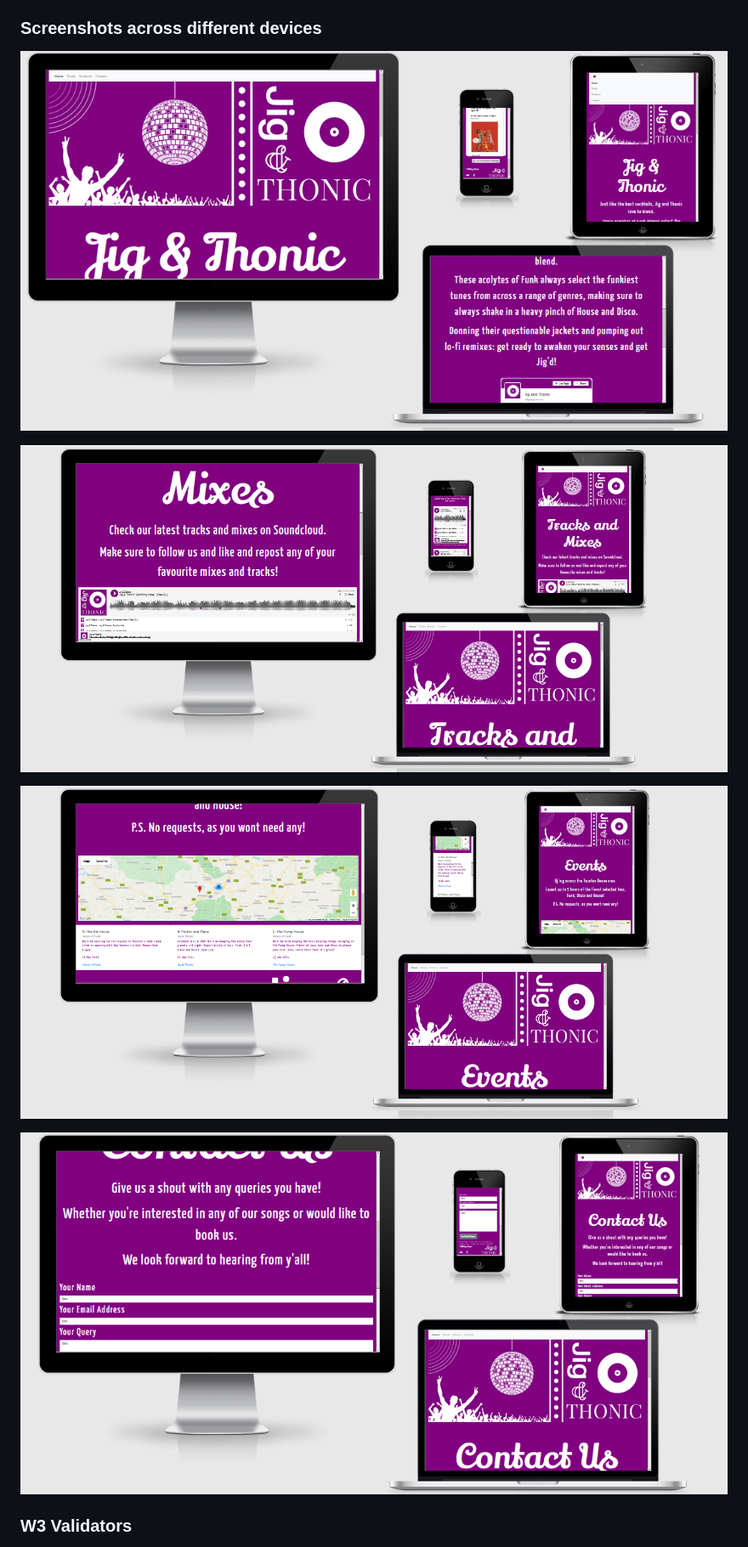
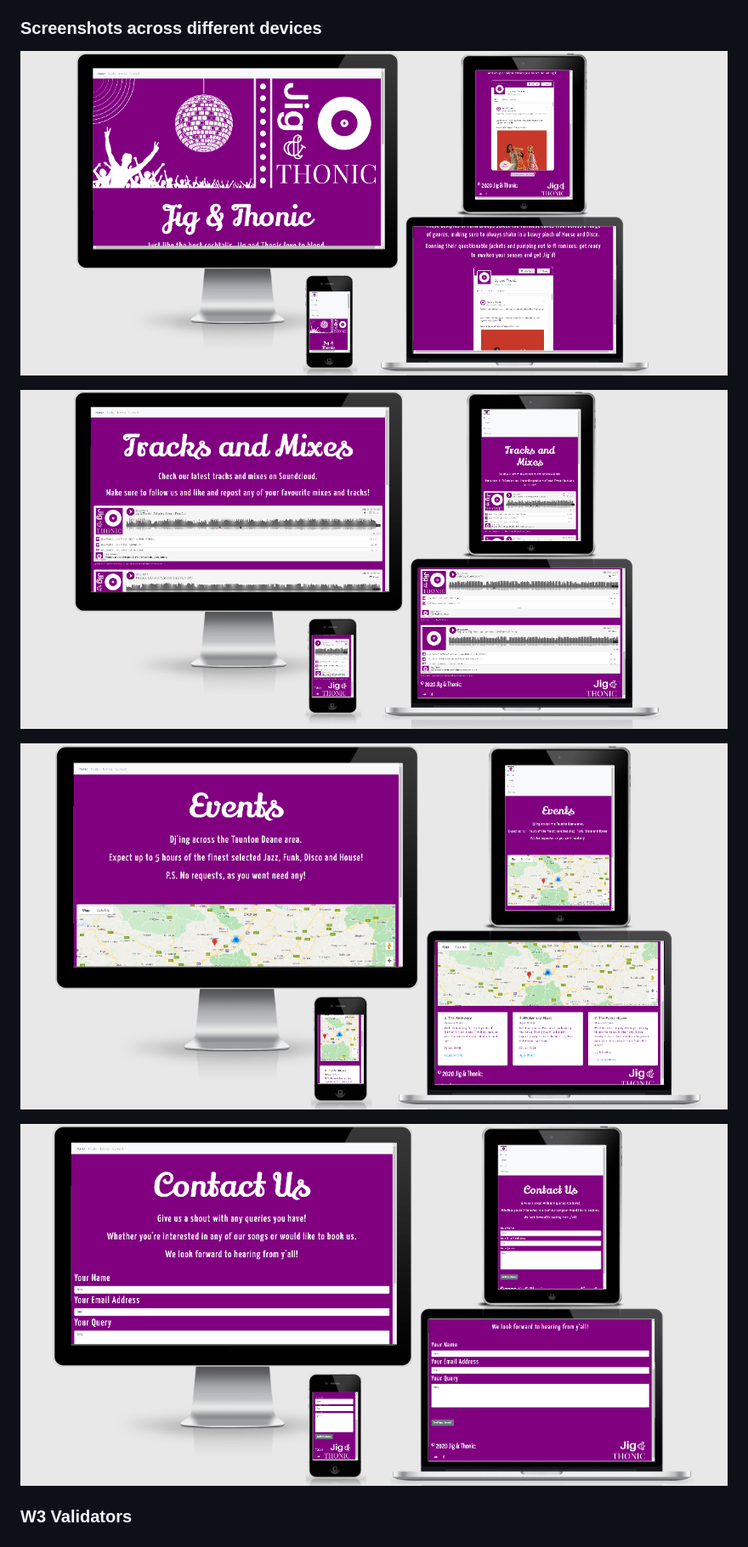
Before and after one commit to Code-Institute-Submissions/TobinStonelake-ms2, a Markdown page: README.md, the part around one of its changes. Shown at 85% size. GitHub-like rendering; pictures changed too: assets/README_files/README_images/contactresp.png, assets/README_files/README_images/eventsresp.png, assets/README_files/README_images/indexresp.png (added).

Commit message:
Added new responsive screenshots to README file

```diff
--- a/README.md
+++ b/README.md
@@ -326,7 +326,7 @@ be a smoother feature to add once the relevant languages and skills have been le
 
 ### Screenshots across different devices
 
-![Homepage](assets/README_files/README_images/responsivechecker.png)
+![Homepage](assets/README_files/README_images/indexresp.png)
 
 ![Tracks Page](assets/README_files/README_images/tracksresp.png)
 
```
Also changed, not shown: other parts of README.md (+5 -5 lines), temporary_ReadMe.md (deleted, +0 -449 lines).
